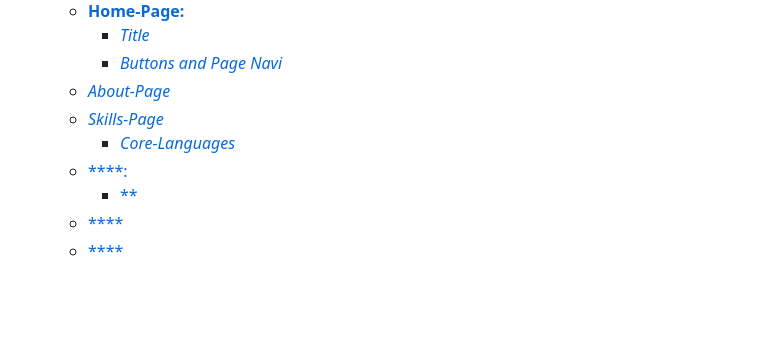
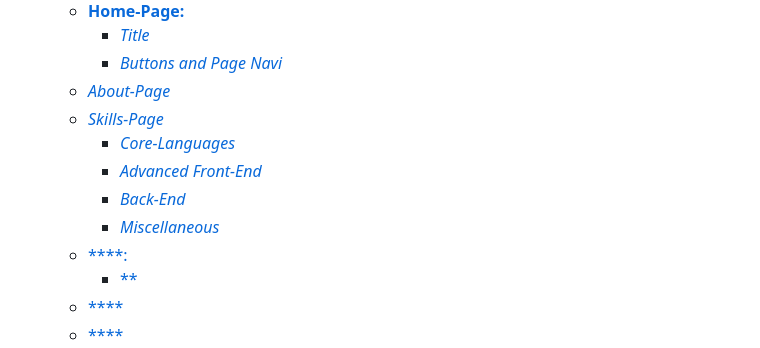
Before and after one commit to leebri101/Tech-Savvy, a Markdown page: README.md, the part around the change printed below. GitHub-like rendering; blank space fills up the shorter version.

Commit message:
Update of contents page

```diff
--- a/README.md
+++ b/README.md
@@ -14,6 +14,9 @@
     * [*About-Page*](#about-page)
     * [*Skills-Page*](#skills-page)
         * [*Core-Languages*](#core-languages)
+        * [*Advanced Front-End*](#advanced-front-end)
+        * [*Back-End*](#back-end)
+        * [*Miscellaneous*](#miscellaneous)
     * [****:](#)
         * [**](#)
     * [****](#)
```
Also changed, not shown: other parts of README.md (+1 -1 lines).
